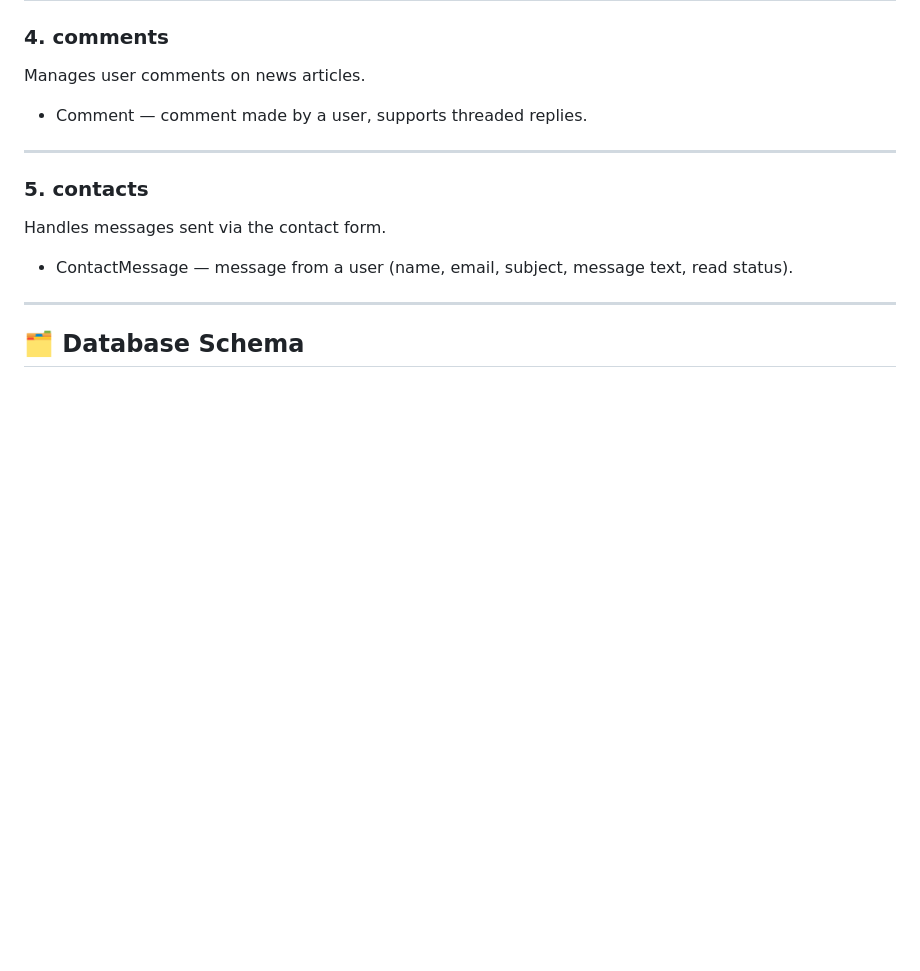
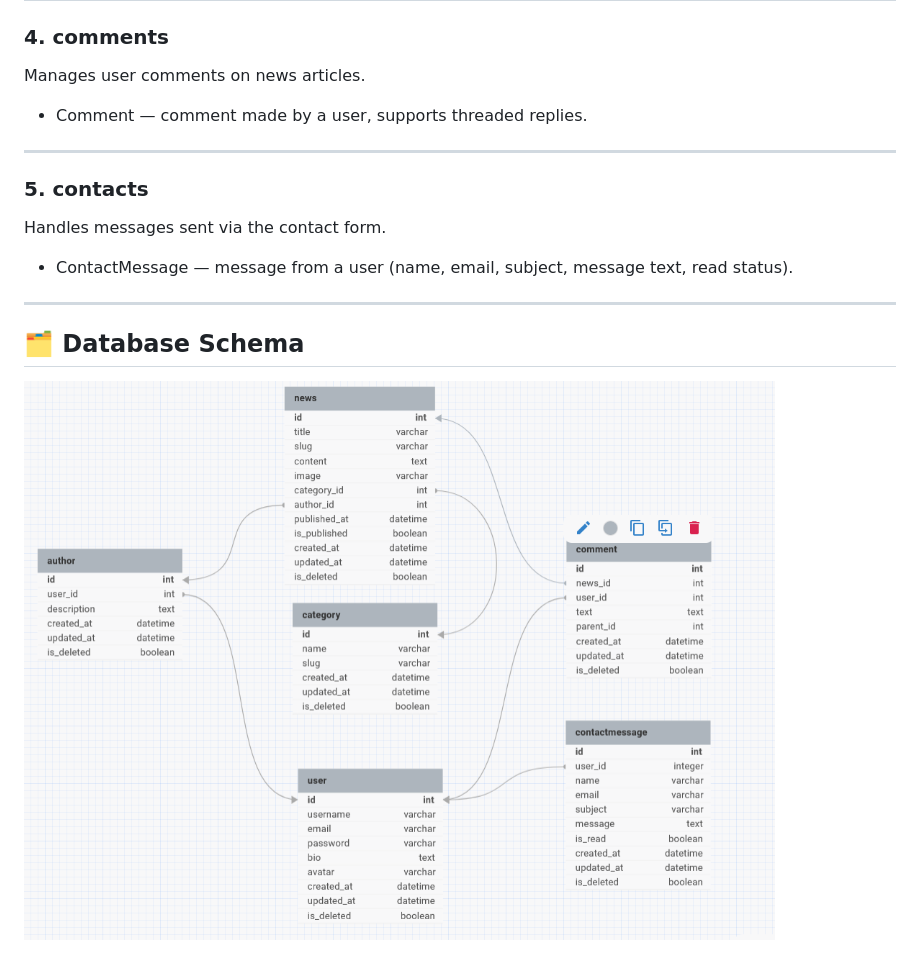
Before and after one commit to rturumov/now.kz, a Markdown page: README.md, the part around the change. Rendered like a GitHub page; pictures changed too: dbScheme.png (added); blank space fills up the shorter version.

Commit message:
add database scheme

```diff
--- a/README.md
+++ b/README.md
@@ -93,3 +93,5 @@ Handles messages sent via the contact form.
 ---
 
 ## 🗂️ Database Schema
+
+![Database Schema](dbScheme.png)
```
